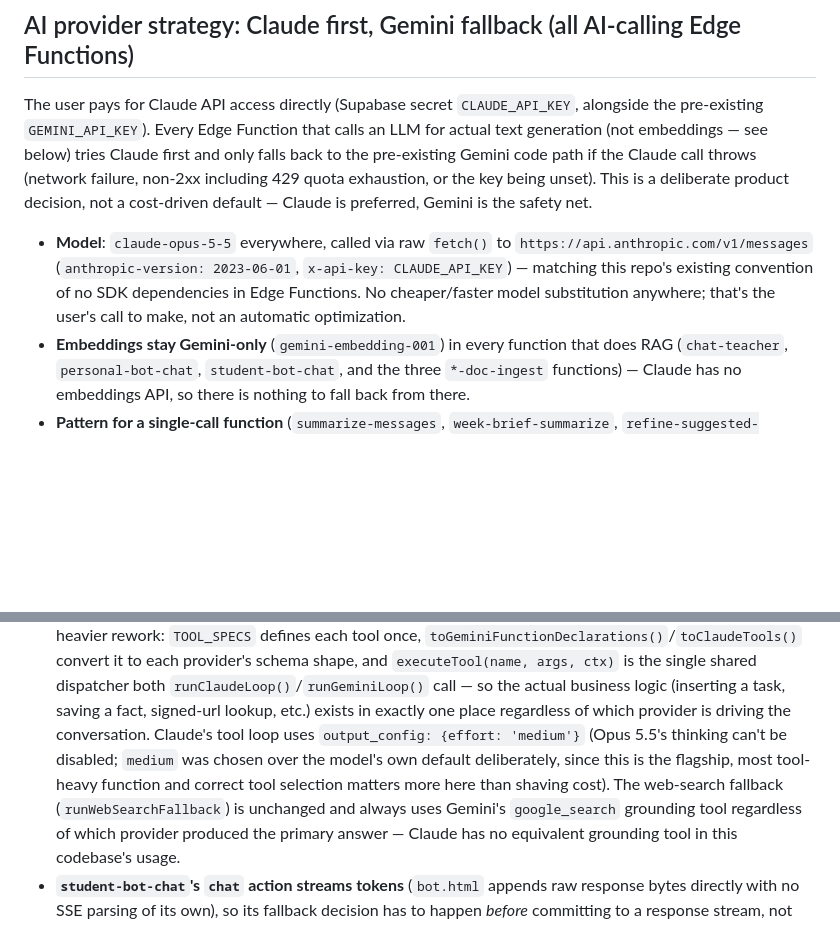
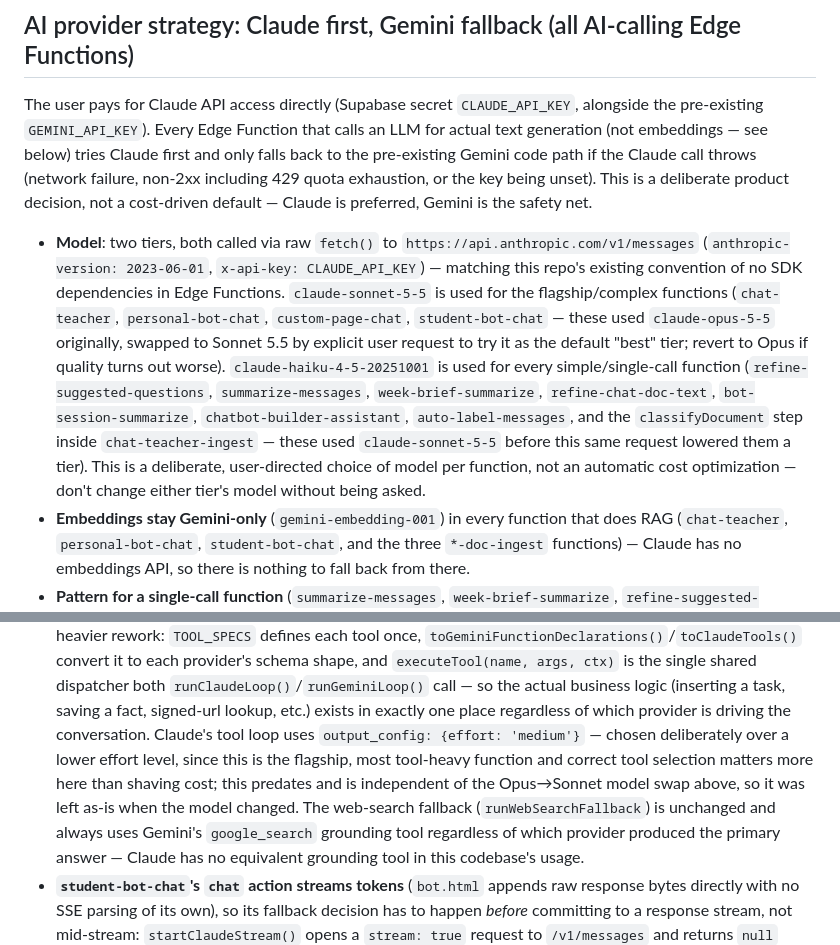
Before and after one commit to khs3945-dot/gshs, a Markdown page: CLAUDE.md, 2 parts joined by grey strips. Rendered like a GitHub page; blank space fills up the shorter version.

Commit message:
Update CLAUDE.md: Claude model tiers changed to Sonnet 5.5 / Haiku 4.5
Per explicit user request, the flagship AI Edge Functions (chat-teacher,
personal-bot-chat, custom-page-chat, student-bot-chat) were switched from
claude-opus-5-5 to claude-sonnet-5-5, and the simple/batch functions were
lowered from claude-sonnet-5-5 to claude-haiku-4-5-20251001. The Edge
Function deploys themselves went out directly to Supabase in this session
(functions aren't checked into this repo); this commit only updates the
doc that described the old tiering.

Co-Authored-By: Claude Sonnet 5 <noreply@anthropic.com>
Claude-Session: https://claude.ai/code/session_01FYSEJYXEEq1ewRkyi8SHPJ

```diff
--- a/CLAUDE.md
+++ b/CLAUDE.md
@@ -915,11 +915,22 @@ throws (network failure, non-2xx including 429 quota exhaustion, or the key
 being unset). This is a deliberate product decision, not a cost-driven
 default — Claude is preferred, Gemini is the safety net.
 
-- **Model**: `claude-opus-5-5` everywhere, called via raw `fetch()` to
+- **Model**: two tiers, both called via raw `fetch()` to
   `https://api.anthropic.com/v1/messages` (`anthropic-version: 2023-06-01`,
   `x-api-key: CLAUDE_API_KEY`) — matching this repo's existing convention of
-  no SDK dependencies in Edge Functions. No cheaper/faster model substitution
-  anywhere; that's the user's call to make, not an automatic optimization.
+  no SDK dependencies in Edge Functions. `claude-sonnet-5-5` is used for the
+  flagship/complex functions (`chat-teacher`, `personal-bot-chat`,
+  `custom-page-chat`, `student-bot-chat` — these used `claude-opus-5-5`
+  originally, swapped to Sonnet 5.5 by explicit user request to try it as the
+  default "best" tier; revert to Opus if quality turns out worse).
+  `claude-haiku-4-5-20251001` is used for every simple/single-call function
+  (`refine-suggested-questions`, `summarize-messages`, `week-brief-summarize`,
+  `refine-chat-doc-text`, `bot-session-summarize`, `chatbot-builder-assistant`,
+  `auto-label-messages`, and the `classifyDocument` step inside
+  `chat-teacher-ingest` — these used `claude-sonnet-5-5` before this same
+  request lowered them a tier). This is a deliberate, user-directed choice
+  of model per function, not an automatic cost optimization — don't change
+  either tier's model without being asked.
 - **Embeddings stay Gemini-only** (`gemini-embedding-001`) in every function
   that does RAG (`chat-teacher`, `personal-bot-chat`, `student-bot-chat`, and
   the three `*-doc-ingest` functions) — Claude has no embeddings API, so there
@@ -955,10 +966,11 @@ default — Claude is preferred, Gemini is the safety net.
   call — so the actual business logic (inserting a task, saving a fact,
   signed-url lookup, etc.) exists in exactly one place regardless of which
   provider is driving the conversation. Claude's tool loop uses
-  `output_config: {effort: 'medium'}` (Opus 5.5's thinking can't be disabled;
-  `medium` was chosen over the model's own default deliberately, since this is
-  the flagship, most tool-heavy function and correct tool selection matters
-  more here than shaving cost). The web-search fallback (`runWebSearchFallback`)
+  `output_config: {effort: 'medium'}` — chosen deliberately over a lower
+  effort level, since this is the flagship, most tool-heavy function and
+  correct tool selection matters more here than shaving cost; this predates
+  and is independent of the Opus→Sonnet model swap above, so it was left
+  as-is when the model changed. The web-search fallback (`runWebSearchFallback`)
   is unchanged and always uses Gemini's `google_search` grounding tool
   regardless of which provider produced the primary answer — Claude has no
   equivalent grounding tool in this codebase's usage.
```
